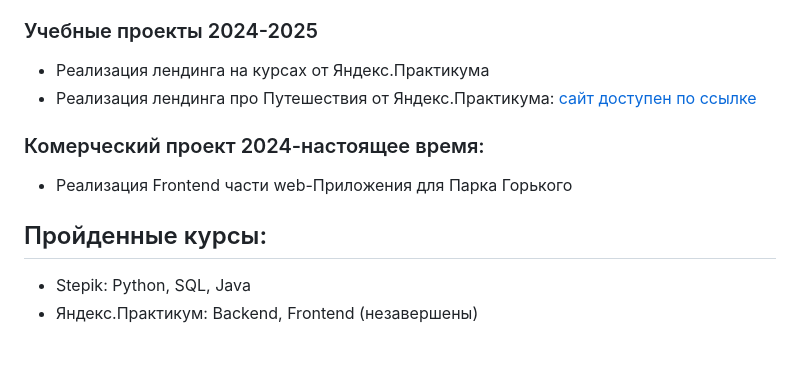
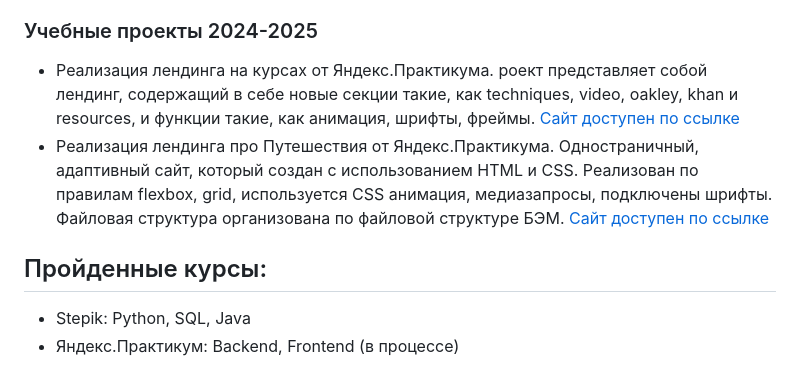
Before and after one commit to Adrenaline22/My-CV, a Markdown page: README.md, the part around the change. Drawn GitHub-style.

```diff
--- a/README.md
+++ b/README.md
@@ -36,13 +36,10 @@ HTML, CSS, Sass, JavaScript, React
 - Проект можно посмотреть по ссылке: https://edu.elforecasting.com/
 
 ### Учебные проекты 2024-2025
-- Реализация лендинга на курсах от Яндекс.Практикума
-- Реализация лендинга про Путешествия от Яндекс.Практикума: [сайт доступен по ссылке](https://adrenaline22.github.io/https---github.com-Adrenaline22-project3/)
-
-### Комерческий проект 2024-настоящее время:
-- Реализация Frontend части web-Приложения для Парка Горького
-
+- Реализация лендинга на курсах от Яндекс.Практикума. роект представляет собой лендинг, содержащий в себе новые секции такие, как techniques, video, oakley, khan и resources, и функции такие, как анимация, шрифты, фреймы. [Сайт доступен по ссылке](https://adrenaline22.github.io/project2/)
+- Реализация лендинга про Путешествия от Яндекс.Практикума. Одностраничный, адаптивный сайт, который создан с использованием HTML и CSS. Реализован по правилам flexbox, grid, используется CSS анимация, медиазапросы, подключены шрифты. Файловая структура организована по файловой структуре БЭМ.
+  [Сайт доступен по ссылке](https://adrenaline22.github.io/https---github.com-Adrenaline22-project3/)
 
 ## Пройденные курсы:
 - Stepik: Python, SQL, Java
-- Яндекс.Практикум: Backend, Frontend (незавершены)
+- Яндекс.Практикум: Backend, Frontend (в процессе)
```
